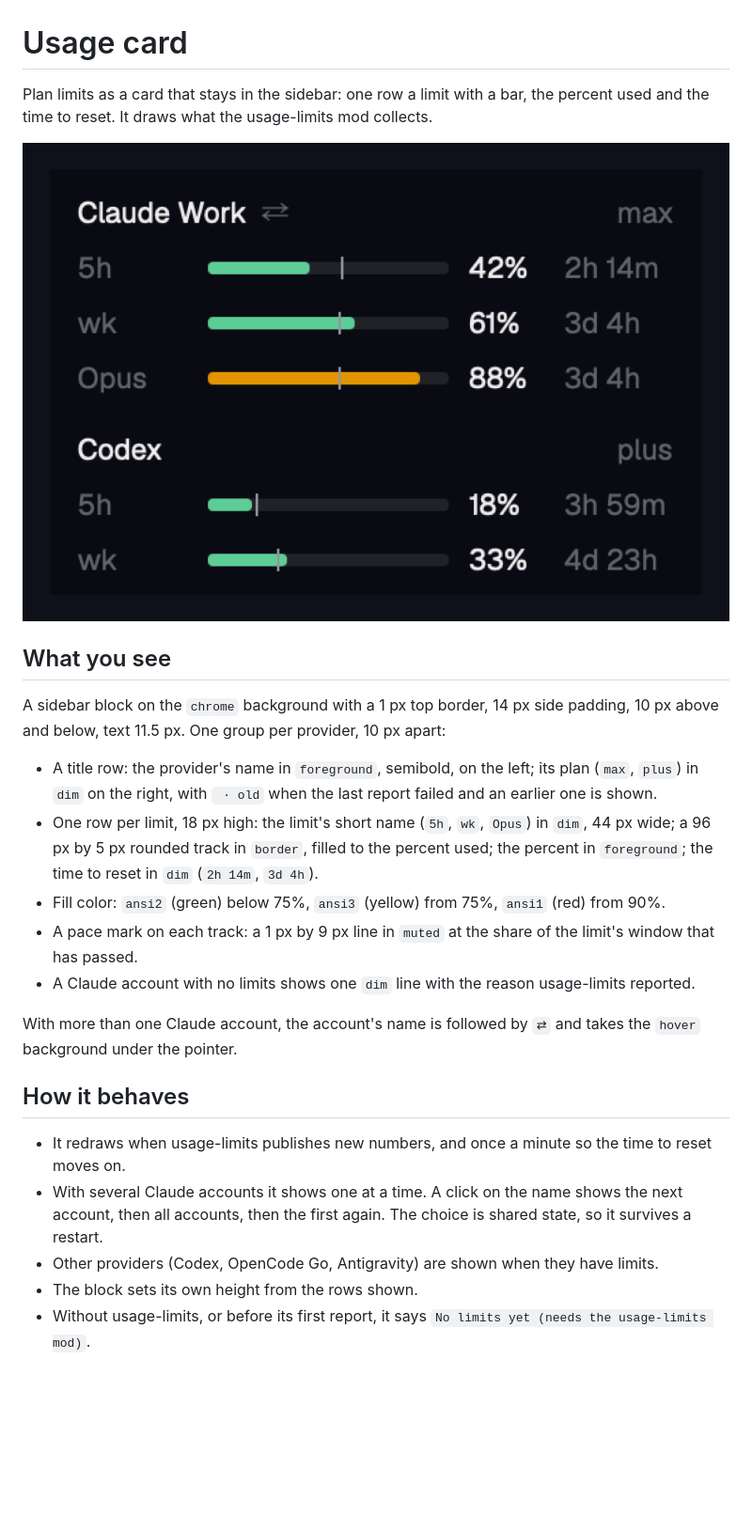
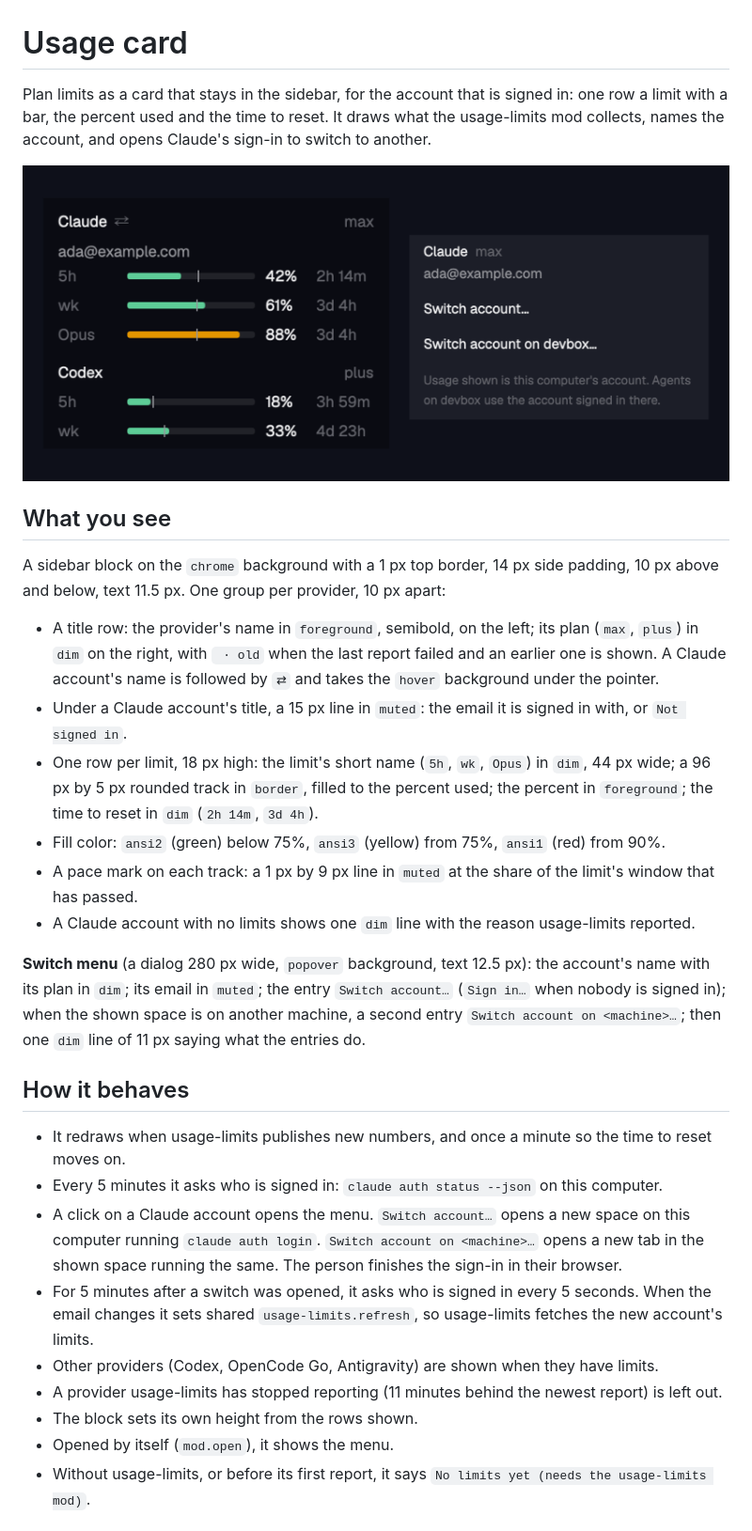
Before and after one commit to prakash-sr/herdr-mods, a Markdown page: usage-card/RECIPE.md, the part around one of its changes. Shown at 94% size. Rendered like a GitHub page; pictures changed too: usage-card/preview.png; blank space fills up the shorter version.

```diff
--- a/usage-card/RECIPE.md
+++ b/usage-card/RECIPE.md
@@ -1,6 +1,6 @@
 # Usage card
 
-Plan limits as a card that stays in the sidebar: one row a limit with a bar, the percent used and the time to reset. It draws what the usage-limits mod collects.
+Plan limits as a card that stays in the sidebar, for the account that is signed in: one row a limit with a bar, the percent used and the time to reset. It draws what the usage-limits mod collects, names the account, and opens Claude's sign-in to switch to another.
 
 ![Usage card](preview.png)
 
@@ -8,20 +8,25 @@ Plan limits as a card that stays in the sidebar: one row a limit with a bar, the
 
 A sidebar block on the `chrome` background with a 1 px top border, 14 px side padding, 10 px above and below, text 11.5 px. One group per provider, 10 px apart:
 
-- A title row: the provider's name in `foreground`, semibold, on the left; its plan (`max`, `plus`) in `dim` on the right, with ` · old` when the last report failed and an earlier one is shown.
+- A title row: the provider's name in `foreground`, semibold, on the left; its plan (`max`, `plus`) in `dim` on the right, with ` · old` when the last report failed and an earlier one is shown. A Claude account's name is followed by `⇄` and takes the `hover` background under the pointer.
+- Under a Claude account's title, a 15 px line in `muted`: the email it is signed in with, or `Not signed in`.
 - One row per limit, 18 px high: the limit's short name (`5h`, `wk`, `Opus`) in `dim`, 44 px wide; a 96 px by 5 px rounded track in `border`, filled to the percent used; the percent in `foreground`; the time to reset in `dim` (`2h 14m`, `3d 4h`).
 - Fill color: `ansi2` (green) below 75%, `ansi3` (yellow) from 75%, `ansi1` (red) from 90%.
 - A pace mark on each track: a 1 px by 9 px line in `muted` at the share of the limit's window that has passed.
 - A Claude account with no limits shows one `dim` line with the reason usage-limits reported.
 
-With more than one Claude account, the account's name is followed by `⇄` and takes the `hover` background under the pointer.
+**Switch menu** (a dialog 280 px wide, `popover` background, text 12.5 px): the account's name with its plan in `dim`; its email in `muted`; the entry `Switch account…` (`Sign in…` when nobody is signed in); when the shown space is on another machine, a second entry `Switch account on <machine>…`; then one `dim` line of 11 px saying what the entries do.
 
 ## How it behaves
 
 - It redraws when usage-limits publishes new numbers, and once a minute so the time to reset moves on.
-- With several Claude accounts it shows one at a time. A click on the name shows the next account, then all accounts, then the first again. The choice is shared state, so it survives a restart.
+- Every 5 minutes it asks who is signed in: `claude auth status --json` on this computer.
+- A click on a Claude account opens the menu. `Switch account…` opens a new space on this computer running `claude auth login`. `Switch account on <machine>…` opens a new tab in the shown space running the same. The person finishes the sign-in in their browser.
+- For 5 minutes after a switch was opened, it asks who is signed in every 5 seconds. When the email changes it sets shared `usage-limits.refresh`, so usage-limits fetches the new account's limits.
 - Other providers (Codex, OpenCode Go, Antigravity) are shown when they have limits.
+- A provider usage-limits has stopped reporting (11 minutes behind the newest report) is left out.
 - The block sets its own height from the rows shown.
+- Opened by itself (`mod.open`), it shows the menu.
 - Without usage-limits, or before its first report, it says `No limits yet (needs the usage-limits mod)`.
 
 ## Built from
```
Also changed, not shown: other parts of usage-card/RECIPE.md (+15 -10 lines), README.md (+13 -6 lines), 3 other files.
